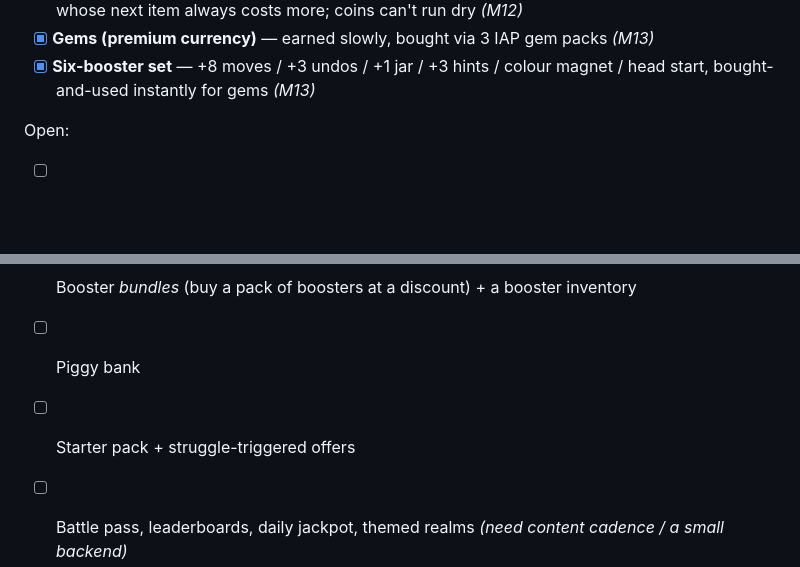
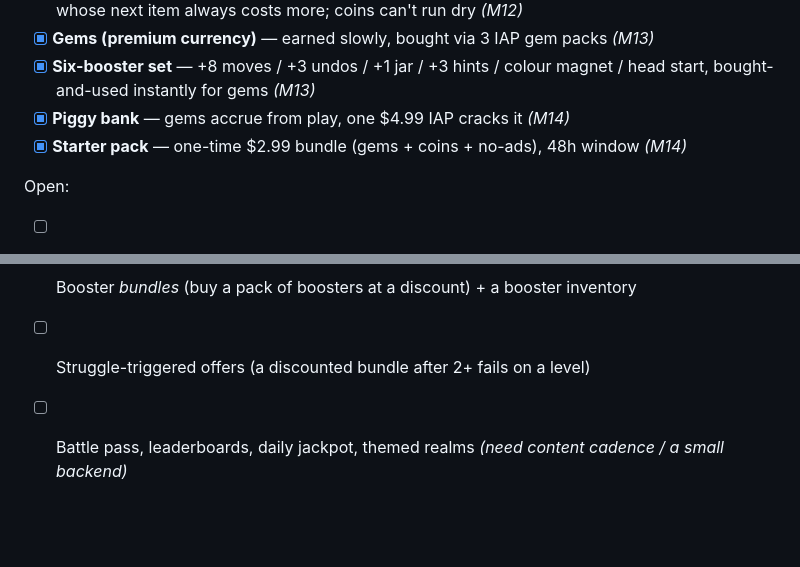
Before and after one commit to seantomaslynch-cell/cottage-sort, a Markdown page: AUDIT.md, 2 parts joined by grey strips. Rendered like a GitHub page; blank space fills up the shorter version.

```diff
--- a/AUDIT.md
+++ b/AUDIT.md
@@ -135,14 +135,15 @@ Done:
 - [x] **Gems (premium currency)** — earned slowly, bought via 3 IAP gem packs  *(M13)*
 - [x] **Six-booster set** — +8 moves / +3 undos / +1 jar / +3 hints / colour
   magnet / head start, bought-and-used instantly for gems  *(M13)*
+- [x] **Piggy bank** — gems accrue from play, one $4.99 IAP cracks it  *(M14)*
+- [x] **Starter pack** — one-time $2.99 bundle (gems + coins + no-ads), 48h window  *(M14)*
 
 Open:
 
 - [ ] Authored difficulty curve beyond the first 4 levels (deliberate first peak, spike after ~L20)
 - [ ] Local push notifications *(seam in `platform.gd`; needs a native plugin)*
 - [ ] Booster *bundles* (buy a pack of boosters at a discount) + a booster inventory
-- [ ] Piggy bank
-- [ ] Starter pack + struggle-triggered offers
+- [ ] Struggle-triggered offers (a discounted bundle after 2+ fails on a level)
 - [ ] Battle pass, leaderboards, daily jackpot, themed realms  *(need content cadence / a small backend)*
 - [ ] Real art / font / music, ASO, localization, crash reporting  *(Tier 4, pre-launch)*
 - [ ] Real ad SDK + real IAP bindings + real analytics SDK  *(one-file swaps at the seams)*
```
Also changed, not shown: DESIGN.md (+8 -2 lines), PROGRESS.md (+3 -2 lines).
